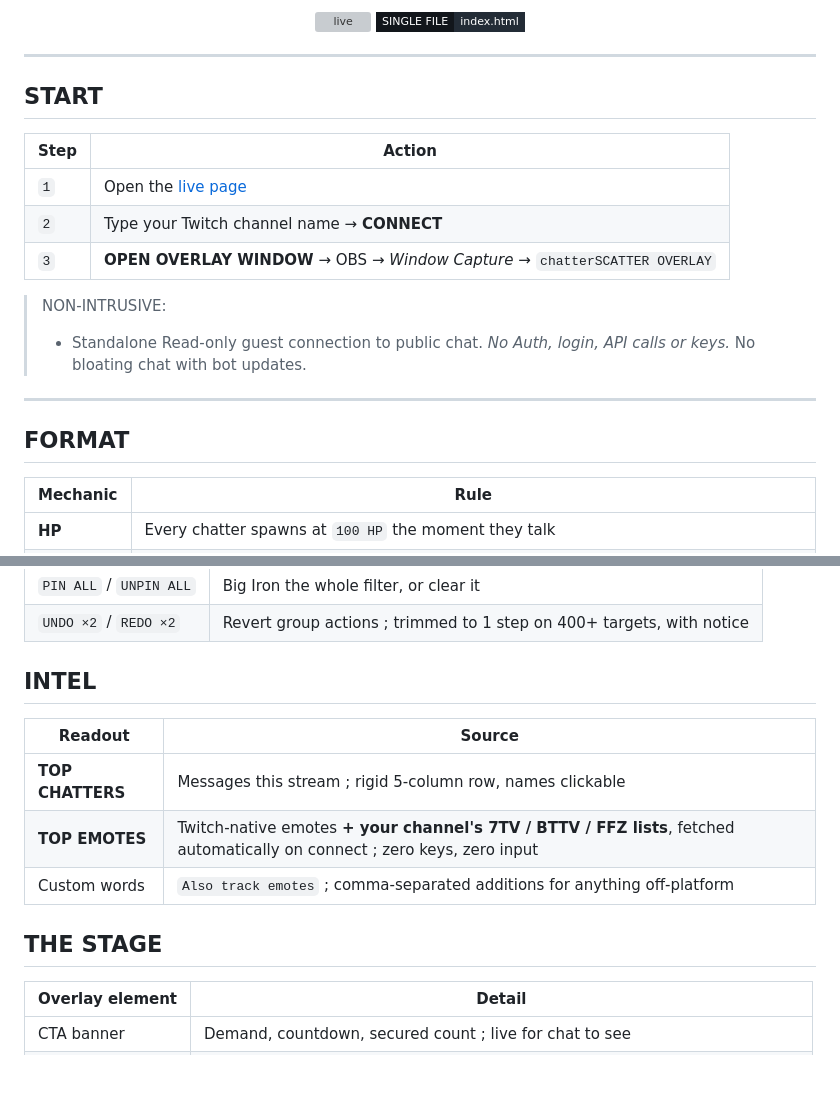
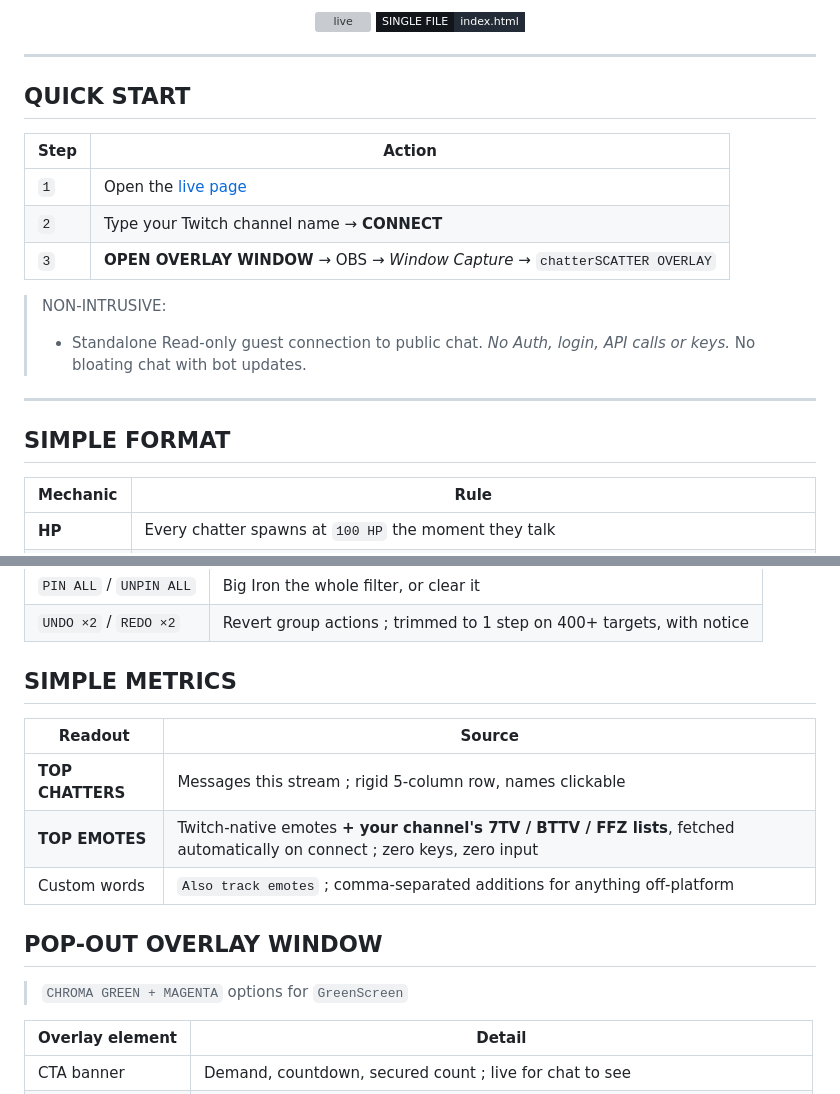
Before and after one commit to deadcoast/chatterSCATTER, a Markdown page: README.md, 2 parts joined by grey strips. GitHub-like rendering; badges without logos; blank space fills up the shorter version; grey boxes are pictures that could not be loaded.

Commit message:
update README.md to revise section titles for clarity and consistency

```diff
--- a/README.md
+++ b/README.md
@@ -19,7 +19,7 @@ Chat answers (*Emote*) in the *CTA* time frame, earning defense against potentia
 
 ---
 
-## START
+## QUICK START
 
 | Step | Action |
 |---|---|
@@ -32,7 +32,7 @@ Chat answers (*Emote*) in the *CTA* time frame, earning defense against potentia
 
 ---
 
-## FORMAT
+## SIMPLE FORMAT
 
 | Mechanic | Rule |
 |---|---|
@@ -76,7 +76,7 @@ Chat answers (*Emote*) in the *CTA* time frame, earning defense against potentia
 | `PIN ALL` / `UNPIN ALL` | Big Iron the whole filter, or clear it |
 | `UNDO ×2` / `REDO ×2` | Revert group actions ; trimmed to 1 step on 400+ targets, with notice |
 
-## INTEL
+## SIMPLE METRICS
 
 | Readout | Source |
 |---|---|
@@ -84,7 +84,9 @@ Chat answers (*Emote*) in the *CTA* time frame, earning defense against potentia
 | **TOP EMOTES** | Twitch-native emotes **+ your channel's 7TV / BTTV / FFZ lists**, fetched automatically on connect ; zero keys, zero input |
 | Custom words | `Also track emotes` ; comma-separated additions for anything off-platform |
 
-## THE STAGE
+## POP-OUT OVERLAY WINDOW
+
+> `CHROMA GREEN + MAGENTA` options for `GreenScreen`
 
 | Overlay element | Detail |
 |---|---|
```
